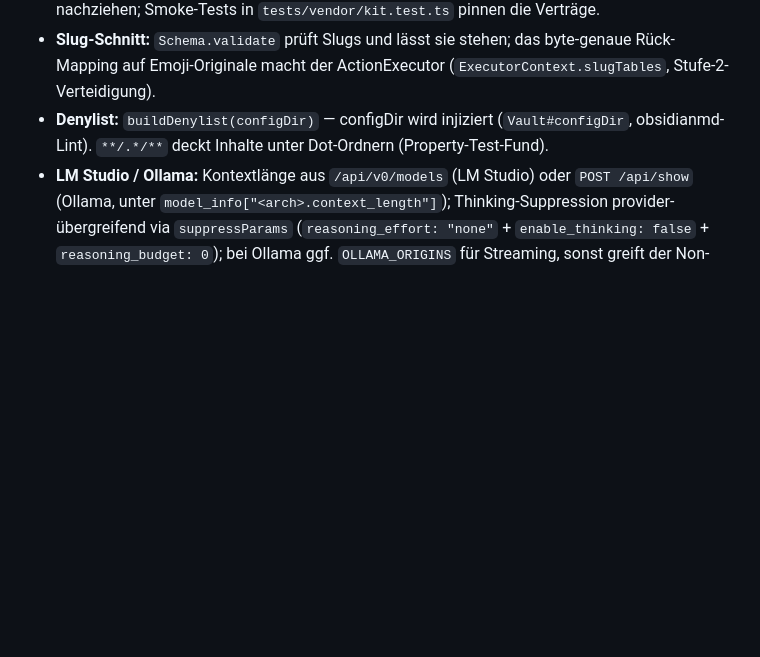
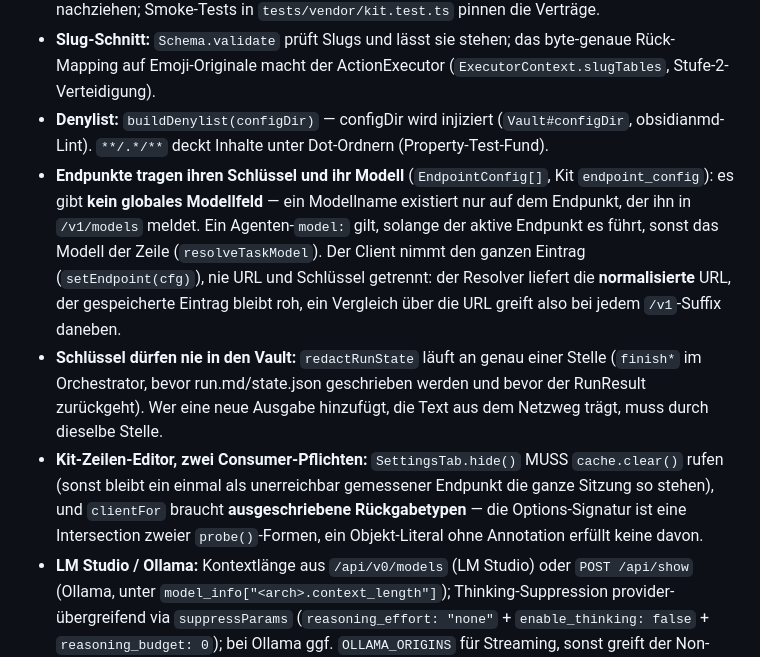
Before and after one commit to johannes-kaindl/vault-crews, a Markdown page: AGENTS.md, the part around the change. Drawn GitHub-style; blank space fills up the shorter version.

Commit message:
docs(agents): Gotchas des Endpunkt-Umbaus festhalten
Drei Dinge, die die naechste Session sonst neu lernen muss: dass es kein
globales Modellfeld mehr gibt und warum, dass Schluessel-Redaction an genau
einer Stelle sitzt (wer eine neue Ausgabe hinzufuegt, muss durch dieselbe), und
die zwei Consumer-Pflichten des Kit-Editors — hide() muss den Modell-Cache
leeren, clientFor braucht ausgeschriebene Rueckgabetypen.

Co-Authored-By: Claude Opus 5 (1M context) <noreply@anthropic.com>

```diff
--- a/AGENTS.md
+++ b/AGENTS.md
@@ -46,6 +46,22 @@ Cockpit**, nicht hierher. In dieser Reihenfolge lesen:
 - **Denylist:** `buildDenylist(configDir)` — configDir wird injiziert
   (`Vault#configDir`, obsidianmd-Lint). `**/.*/**` deckt Inhalte unter
   Dot-Ordnern (Property-Test-Fund).
+- **Endpunkte tragen ihren Schlüssel und ihr Modell** (`EndpointConfig[]`, Kit
+  `endpoint_config`): es gibt **kein globales Modellfeld** — ein Modellname existiert nur
+  auf dem Endpunkt, der ihn in `/v1/models` meldet. Ein Agenten-`model:` gilt, solange der
+  aktive Endpunkt es führt, sonst das Modell der Zeile (`resolveTaskModel`). Der Client
+  nimmt den ganzen Eintrag (`setEndpoint(cfg)`), nie URL und Schlüssel getrennt: der
+  Resolver liefert die **normalisierte** URL, der gespeicherte Eintrag bleibt roh, ein
+  Vergleich über die URL greift also bei jedem `/v1`-Suffix daneben.
+- **Schlüssel dürfen nie in den Vault:** `redactRunState` läuft an genau einer Stelle
+  (`finish*` im Orchestrator, bevor run.md/state.json geschrieben werden und bevor der
+  RunResult zurückgeht). Wer eine neue Ausgabe hinzufügt, die Text aus dem Netzweg trägt,
+  muss durch dieselbe Stelle.
+- **Kit-Zeilen-Editor, zwei Consumer-Pflichten:** `SettingsTab.hide()` MUSS
+  `cache.clear()` rufen (sonst bleibt ein einmal als unerreichbar gemessener Endpunkt die
+  ganze Sitzung so stehen), und `clientFor` braucht **ausgeschriebene Rückgabetypen** —
+  die Options-Signatur ist eine Intersection zweier `probe()`-Formen, ein Objekt-Literal
+  ohne Annotation erfüllt keine davon.
 - **LM Studio / Ollama:** Kontextlänge aus `/api/v0/models` (LM Studio) oder
   `POST /api/show` (Ollama, unter `model_info["<arch>.context_length"]`);
   Thinking-Suppression provider-übergreifend via `suppressParams`
```
